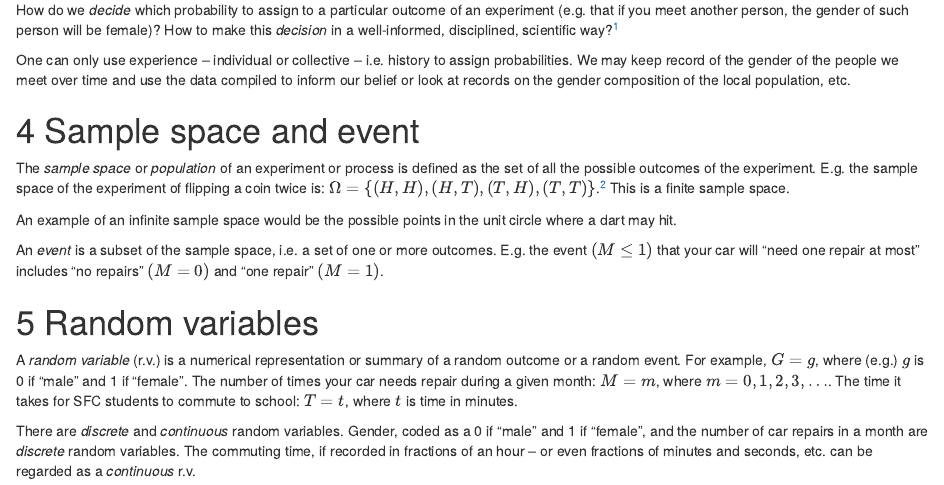
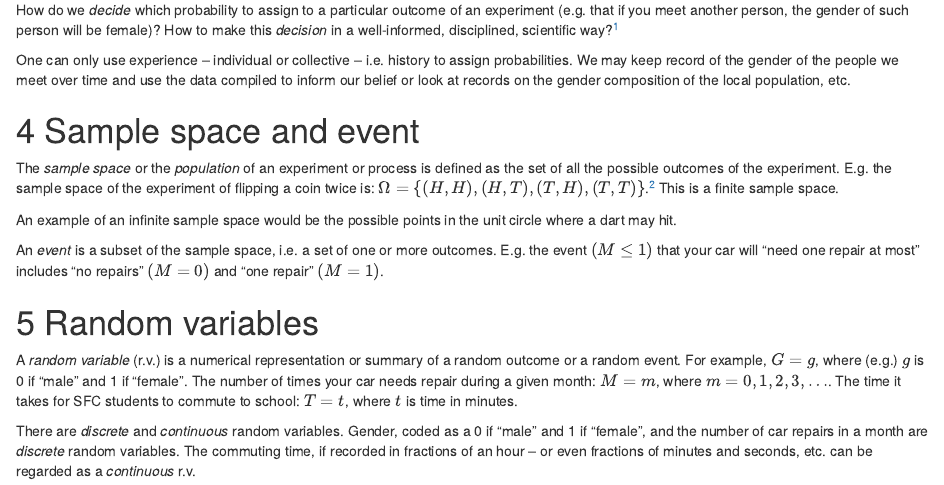
Before and after one commit to anhnguyendepocen/math_econometrics_with_R, an R Markdown document (prob_theory.Rmd): the page in a window 1100 px wide, from 5300 px down. Rendered offline with R 4.5, knitr and Pandoc, with nearby package versions.

Commit message:
Commit from R Studio!

```diff
--- a/prob_theory.Rmd
+++ b/prob_theory.Rmd
@@ -219,7 +219,7 @@ One can only use experience -- individual or collective -- i.e. history to assig
 
 # Sample space and event
 
-The *sample space* or *population* of an experiment or process is defined as the set of all the possible outcomes of the experiment. E.g. the sample space of the experiment of flipping a coin twice is: $\Omega=\{(H, H), (H, T), (T, H), (T, T)\}$.^[Here, we rule out by assumption any "freak" possibilities, such as the coin landing on its edge or disintegrating in the air.]  This is a finite sample space.
+The *sample space* or the *population* of an experiment or process is defined as the set of all the possible outcomes of the experiment. E.g. the sample space of the experiment of flipping a coin twice is: $\Omega=\{(H, H), (H, T), (T, H), (T, T)\}$.^[Here, we rule out by assumption any "freak" possibilities, such as the coin landing on its edge or disintegrating in the air.]  This is a finite sample space.
 
 An example of an infinite sample space would be the possible points in the unit circle where a dart may hit.
 
```
Also changed, not shown: prob_theory.html (added), 3 other files.
